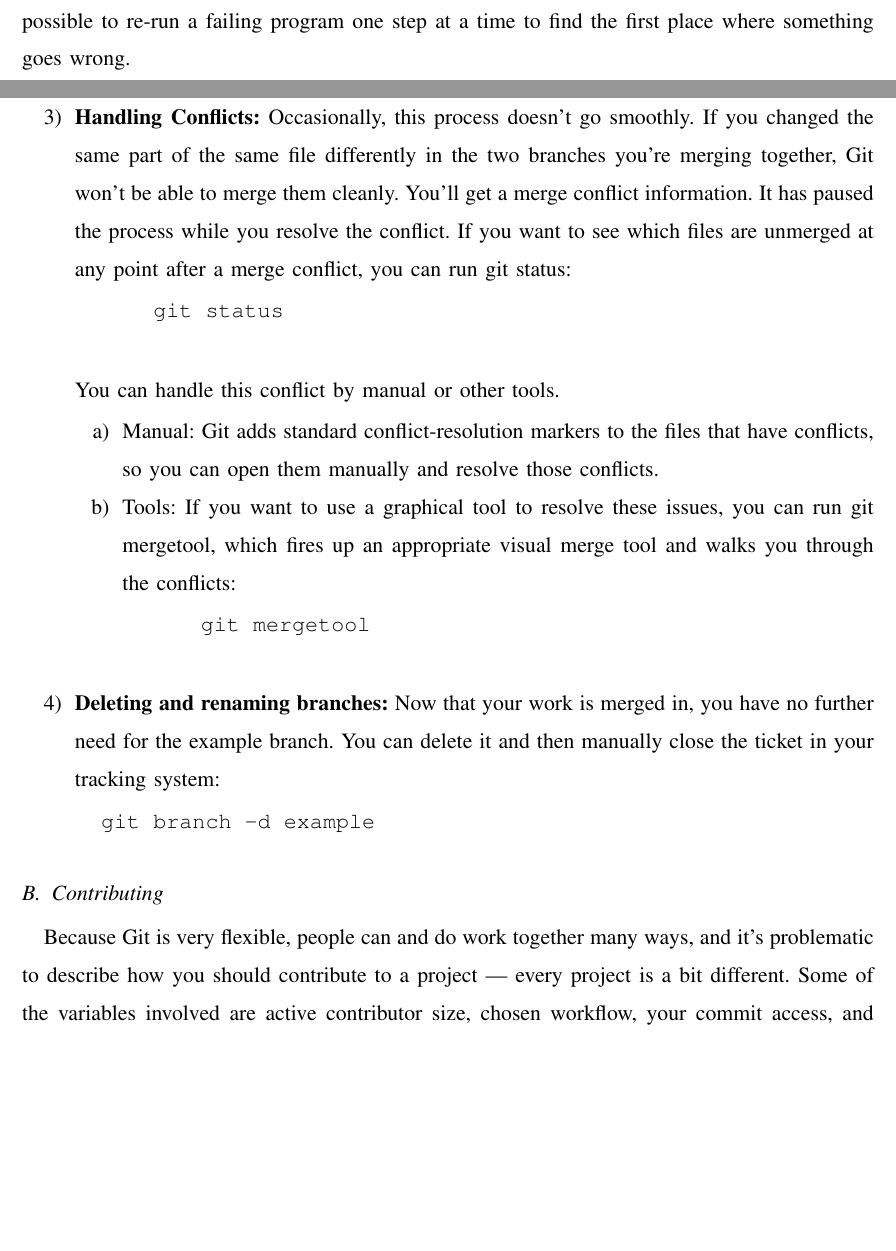
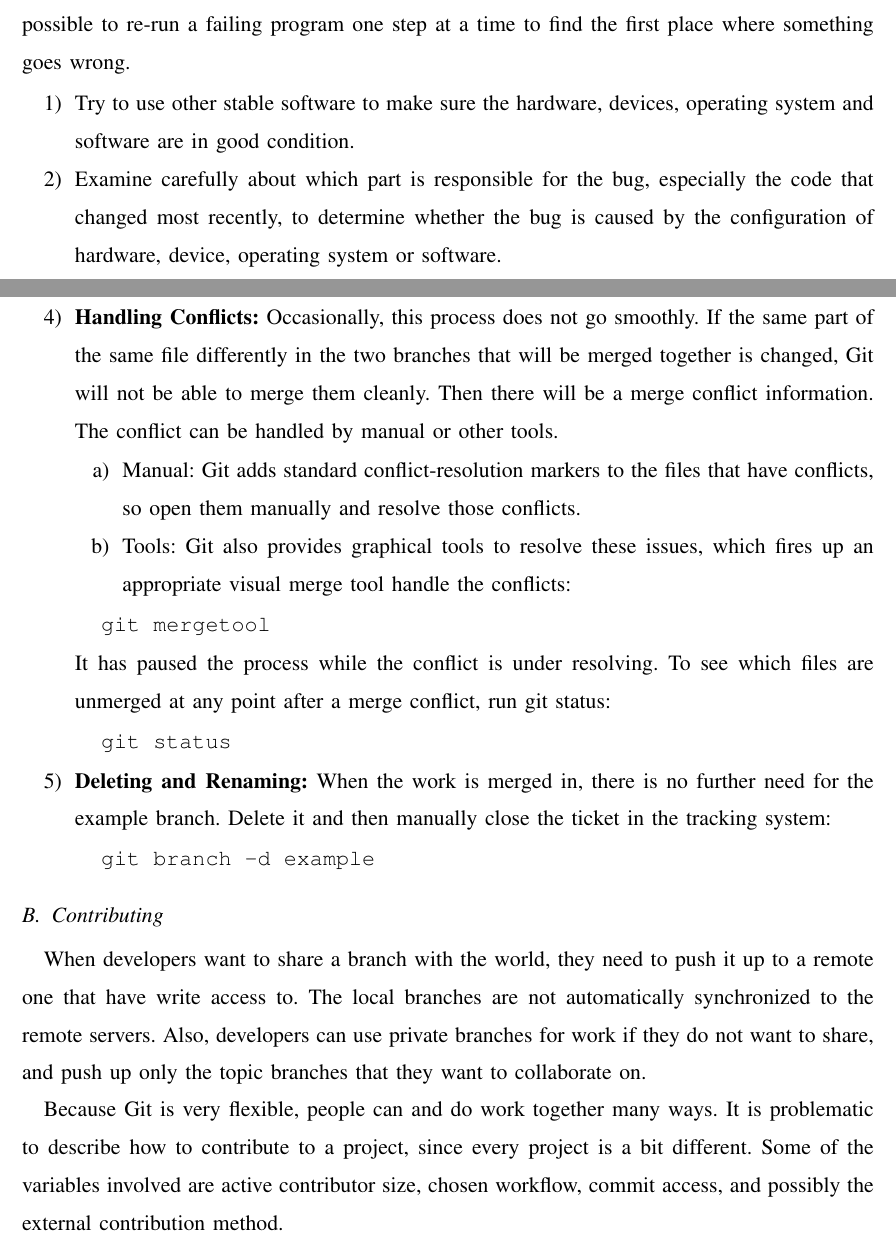
Before and after one commit to yongsen/rp_opensource, a LaTeX paper (opensource/opensource.tex): two parts of pages 6 and 8 of 12, joined at a grey line, cut so that both start at the same text, the shorter picture padded with empty space. Compiled offline with pdfLaTeX.

Commit message:
contributing

```diff
--- a/opensource/opensource.tex
+++ b/opensource/opensource.tex
@@ -154,6 +151,12 @@ Debugging is hard and can take long and unpredictable amounts of time, so the go
 
 It's usually easy to find out where the program was executing when it died, examine the sequence of functions that were active, and display the values of local and global variables. That much information may be sufficient to identify a bug. If not, breakpoints and stepping make it possible to re-run a failing program one step at a time to find the first place where something goes wrong.
 
+\begin{enumerate}
+  \item Try to use other stable software to make sure the hardware, devices, operating system and software are in good condition.
+  \item Examine carefully about which part is responsible for the bug, especially the code that changed most recently, to determine whether the bug is caused by the configuration of hardware, device, operating system or software.
+  \item When a program works for one person but fails for another, something must depend on the external environment. This might include files read by the program, file permissions, environment variables, search path for commands, defaults, or startup files.
+  \item
+\end{enumerate}
 Once you have found and fixed a bug, make sure that you eliminate other bugs that might be similar. Think about what happened so you can avoid making that kind of mistake again.
 
 \section{Maintaining}
@@ -210,28 +192,49 @@ Merge types
-\item \textbf{Handling Conflicts:} Occasionally, this process doesn’t go smoothly. If you changed the same part of the same file differently in the two branches you’re merging together, Git won’t be able to merge them cleanly. You’ll get a merge conflict information.
-    It has paused the process while you resolve the conflict. If you want to see which files are unmerged at any point after a merge conflict, you can run git status:
-    \begin{verbatim}
-      git status
-    \end{verbatim}
-  You can handle this conflict by manual or other tools.
+\item \textbf{Handling Conflicts:} Occasionally, this process does not go smoothly. If the same part of the same file differently in the two branches that will be merged together is changed, Git will not be able to merge them cleanly. Then there will be a merge conflict information. The conflict can be handled by manual or other tools.
   \begin{enumerate}
-    \item Manual: Git adds standard conflict-resolution markers to the files that have conflicts, so you can open them manually and resolve those conflicts.
-    \item Tools: If you want to use a graphical tool to resolve these issues, you can run git mergetool, which fires up an appropriate visual merge tool and walks you through the conflicts:
-    \begin{verbatim}
-      git mergetool
-    \end{verbatim}
+    \item Manual: Git adds standard conflict-resolution markers to the files that have conflicts, so open them manually and resolve those conflicts.
+    \item Tools: Git also provides graphical tools to resolve these issues, which fires up an appropriate visual merge tool handle the conflicts:
   \end{enumerate}
-\item \textbf{Deleting and renaming branches:} Now that your work is merged in, you have no further need for the example branch. You can delete it and then manually close the ticket in your tracking system:
+\begin{verbatim}
+  git mergetool
+\end{verbatim}
+It has paused the process while the conflict is under resolving. To see which files are unmerged at any point after a merge conflict, run git status:
+\begin{verbatim}
+  git status
+\end{verbatim}
+\item \textbf{Deleting and Renaming:} When the work is merged in, there is no further need for the example branch. Delete it and then manually close the ticket in the tracking system:
 \begin{verbatim}
   git branch -d example
 \end{verbatim}
 \end{enumerate}
 
+%
+%\begin{itemize}
+%  \item Sources for merges are local branches
+%  \item Merges always occur in the current, checked-out branch
+%  \item A complete merge ends with a new commit
+%\end{itemize}
+%
+%Merge heuristics:
+%\begin{itemize}
+%  \item Several merge strategies: resolve, recursive, octopus, ours
+%  \item Techniques: fastforward, threeway
+%\end{itemize}
+%
+%Merge types
+%  \begin{itemize}
+%    \item straight merge
+%    \item squashed commits
+%    \item cherry picking
+%  \end{itemize}
+%
 \subsection{Contributing}
-Because Git is very flexible, people can and do work together many ways, and it’s problematic to describe how you should contribute to a project — every project is a bit different. Some of the variables involved are active contributor size, chosen workflow, your commit access, and possibly the external contribution method.
+When developers want to share a branch with the world, they need to push it up to a remote one that have write access to. The local branches are not automatically synchronized to the remote servers. Also, developers can use private branches for work if they do not want to share, and push up only the topic branches that they want to collaborate on.
+
+Because Git is very flexible, people can and do work together many ways. It is problematic to describe how to contribute to a project, since every project is a bit different. Some of the variables involved are active contributor size, chosen workflow, commit access, and possibly the external contribution method.
 \begin{enumerate}
-  \item active contributor size: How many users are actively contributing code to this project, and how often? In many instances, you’ll have two or three developers with a few commits a day, or possibly less for somewhat dormant projects. For really large companies or projects, the number of developers could be in the thousands, with dozens or even hundreds of patches coming in each day. This is important because with more and more developers, you run into more issues with making sure your code applies cleanly or can be easily merged. Changes you submit may be rendered obsolete or severely broken by work that is merged in while you were working or while your changes were waiting to be approved or applied. How can you keep your code consistently up to date and your patches valid?
-  \item workflow in use: Is it centralized, with each developer having equal write access to the main codeline? Does the project have a maintainer or integration manager who checks all the patches? Are all the patches peer-reviewed and approved? Are you involved in that process? Is a lieutenant system in place, and do you have to submit your work to them first?
-  \item commit access: The workflow required in order to contribute to a project is much different if you have write access to the project than if you don’t. If you don’t have write access, how does the project prefer to accept contributed work? Does it even have a policy? How much work are you contributing at a time? How often do you contribute?
+  \item \textbf{Active contributor size:} This is important because with more and more developers, the project will run into more issues making sure the code applied cleanly or merged easily. The submitted changes may be rendered obsolete or severely broken by work that is merged while the changes were waiting to be approved or applied.
+  \item \textbf{Workflow in use:} Is it centralized, with each developer having equal write access to the main code line? Does the project have a maintainer or integration manager who checks all the patches? Are all the patches peer-reviewed and approved? Are you involved in that process? Is a lieutenant system in place, and do you have to submit your work to them first?
+  \item \textbf{Commit access:} The workflow required in order to contribute to a project is much different if developers have write access to the project than if they do not. If you don’t have write access, how does the project prefer to accept contributed work? Does it even have a policy? How much work are you contributing at a time? How often do you contribute?
 \end{enumerate}
 
 All these questions can affect how you contribute effectively to a project and what workflows are preferred or available to you. I’ll cover aspects of each of these in a series of use cases, moving from simple to more complex; you should be able to construct the specific workflows you need in practice from these examples.
```
Also changed, not shown: opensource/opensource.pdf, opensource/opensource.tex (40 more changed lines), 3 other files.
